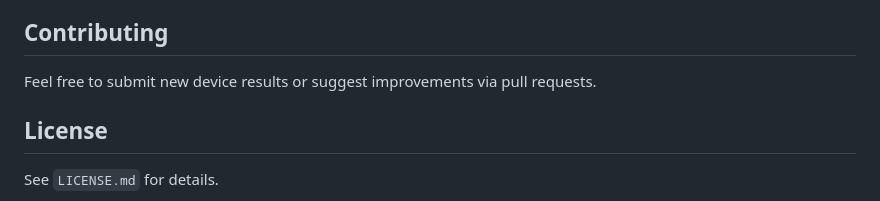
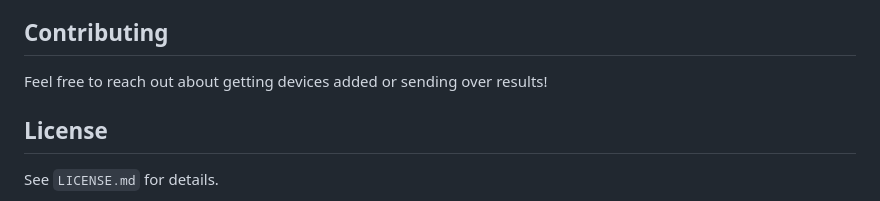
Before and after one commit to ZachWeicken/ai-benchmarks, a Markdown page: README.md, the part around the change. Drawn GitHub-style.

Commit message:
Readme clean up

```diff
--- a/README.md
+++ b/README.md
@@ -70,7 +70,7 @@ Example:
 
 
 ## Contributing
-Feel free to submit new device results or suggest improvements via pull requests.
+Feel free to reach out about getting devices added or sending over results!
 
 ## License
 See `LICENSE.md` for details.
```
